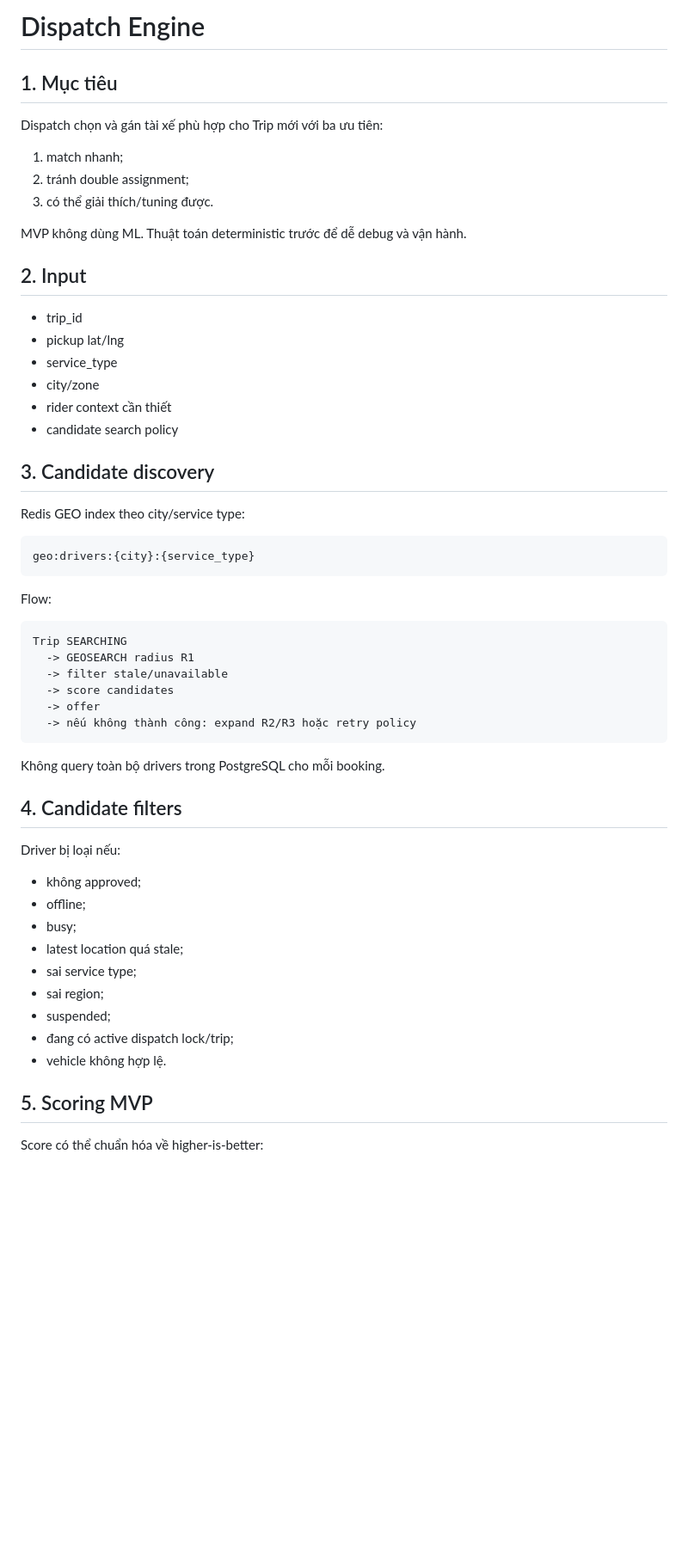
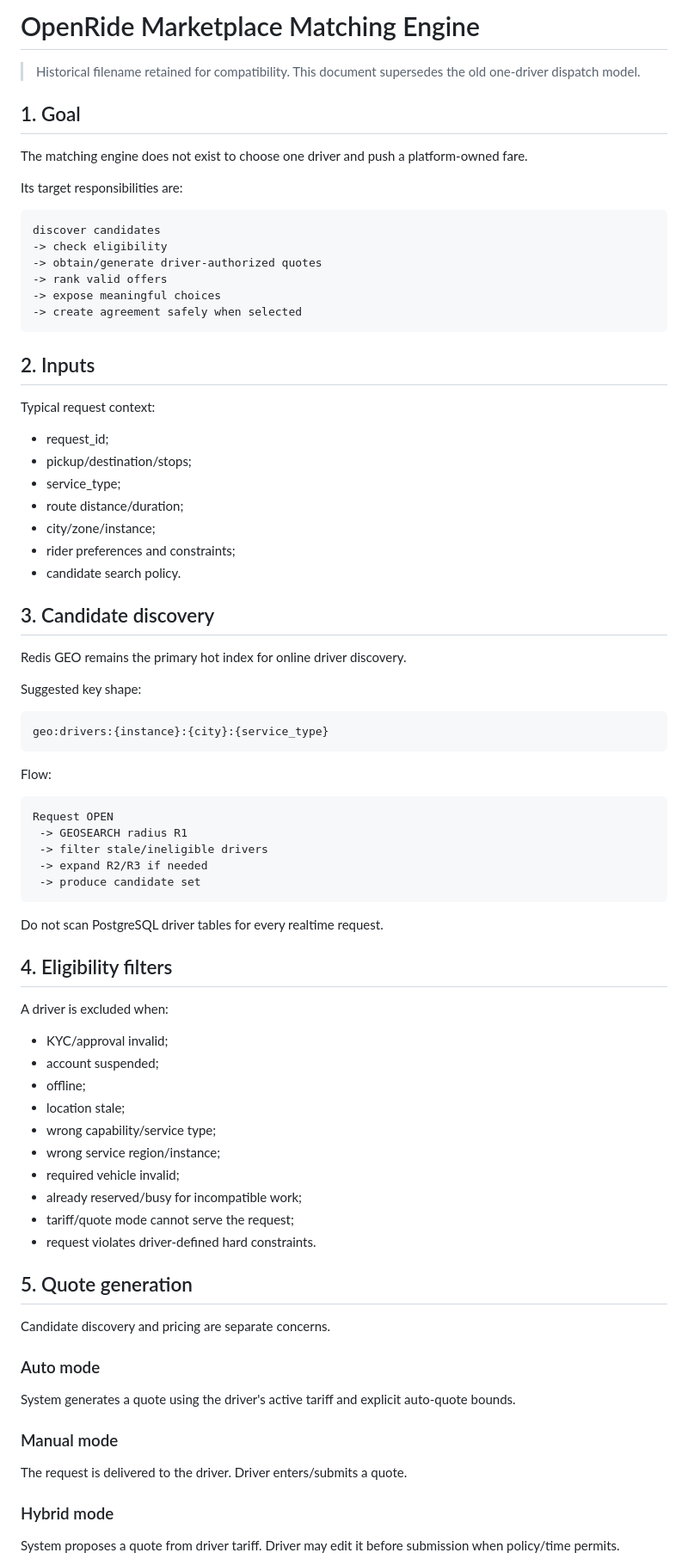
Before and after one commit to 0xmarkhydra/OpenRide, a Markdown page: docs/DISPATCH_ENGINE.md, the part around one of its changes. Shown at 86% size. Drawn GitHub-style; blank space fills up the shorter version.

Commit message:
docs: redesign dispatch as marketplace matching engine

````diff
--- a/docs/DISPATCH_ENGINE.md
+++ b/docs/DISPATCH_ENGINE.md
@@ -1,57 +1,82 @@
-# Dispatch Engine
+# OpenRide Marketplace Matching Engine
 
-## 1. Mục tiêu
+> Historical filename retained for compatibility. This document supersedes the old one-driver dispatch model.
 
-Dispatch chọn và gán tài xế phù hợp cho Trip mới với ba ưu tiên:
-1. match nhanh;
-2. tránh double assignment;
-3. có thể giải thích/tuning được.
+## 1. Goal
 
-MVP không dùng ML. Thuật toán deterministic trước để dễ debug và vận hành.
+The matching engine does not exist to choose one driver and push a platform-owned fare.
 
-## 2. Input
+Its target responsibilities are:
 
-- trip_id
-- pickup lat/lng
-- service_type
-- city/zone
-- rider context cần thiết
-- candidate search policy
+```text
+discover candidates
+-> check eligibility
+-> obtain/generate driver-authorized quotes
+-> rank valid offers
+-> expose meaningful choices
+-> create agreement safely when selected
+```
+
+## 2. Inputs
+
+Typical request context:
+- request_id;
+- pickup/destination/stops;
+- service_type;
+- route distance/duration;
+- city/zone/instance;
+- rider preferences and constraints;
+- candidate search policy.
 
 ## 3. Candidate discovery
 
-Redis GEO index theo city/service type:
+Redis GEO remains the primary hot index for online driver discovery.
+
+Suggested key shape:
 
 ```text
-geo:drivers:{city}:{service_type}
+geo:drivers:{instance}:{city}:{service_type}
 ```
 
 Flow:
 
 ```text
-Trip SEARCHING
-  -> GEOSEARCH radius R1
-  -> filter stale/unavailable
-  -> score candidates
-  -> offer
-  -> nếu không thành công: expand R2/R3 hoặc retry policy
+Request OPEN
+ -> GEOSEARCH radius R1
+ -> filter stale/ineligible drivers
+ -> expand R2/R3 if needed
+ -> produce candidate set
 ```
 
-Không query toàn bộ drivers trong PostgreSQL cho mỗi booking.
+Do not scan PostgreSQL driver tables for every realtime request.
 
-## 4. Candidate filters
+## 4. Eligibility filters
 
-Driver bị loại nếu:
-- không approved;
+A driver is excluded when:
+- KYC/approval invalid;
+- account suspended;
 - offline;
-- busy;
-- latest location quá stale;
-- sai service type;
-- sai region;
-- suspended;
-- đang có active dispatch lock/trip;
-- vehicle không hợp lệ.
+- location stale;
+- wrong capability/service type;
+- wrong service region/instance;
+- required vehicle invalid;
+- already reserved/busy for incompatible work;
+- tariff/quote mode cannot serve the request;
+- request violates driver-defined hard constraints.
 
-## 5. Scoring MVP
+## 5. Quote generation
 
-Score có thể chuẩn hóa về higher-is-better:
+Candidate discovery and pricing are separate concerns.
+
+### Auto mode
+
+System generates a quote using the driver's active tariff and explicit auto-quote bounds.
+
+### Manual mode
+
+The request is delivered to the driver. Driver enters/submits a quote.
+
+### Hybrid mode
+
+System proposes a quote from driver tariff. Driver may edit it before submission when policy/time permits.
+
````
Also changed, not shown: other parts of docs/DISPATCH_ENGINE.md (+176 -89 lines).
